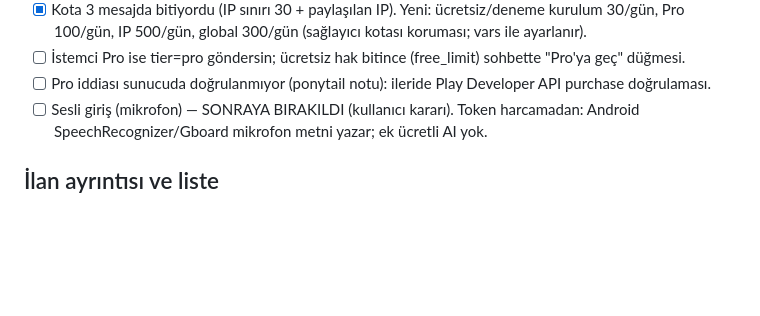
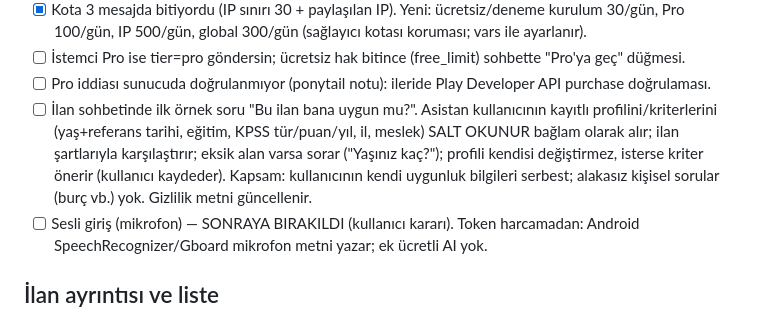
Before and after one commit to XPersPective/kamubul, a Markdown page: .project-brain/tasks/PB-024.md, the part around the change. Drawn GitHub-style; blank space fills up the shorter version.

Commit message:
docs(brain): PB-024 'bana uygun mu' profil bağlamı maddesi

```diff
--- a/.project-brain/tasks/PB-024.md
+++ b/.project-brain/tasks/PB-024.md
@@ -18,6 +18,7 @@ IN_PROGRESS. Kullanıcı açıkça istedi: aşağıdaki maddelerin hiçbiri unut
 - [x] Kota 3 mesajda bitiyordu (IP sınırı 30 + paylaşılan IP). Yeni: ücretsiz/deneme kurulum 30/gün, Pro 100/gün, IP 500/gün, global 300/gün (sağlayıcı kotası koruması; vars ile ayarlanır).
 - [ ] İstemci Pro ise tier=pro göndersin; ücretsiz hak bitince (free_limit) sohbette "Pro'ya geç" düğmesi.
 - [ ] Pro iddiası sunucuda doğrulanmıyor (ponytail notu): ileride Play Developer API purchase doğrulaması.
+- [ ] İlan sohbetinde ilk örnek soru "Bu ilan bana uygun mu?". Asistan kullanıcının kayıtlı profilini/kriterlerini (yaş+referans tarihi, eğitim, KPSS tür/puan/yıl, il, meslek) SALT OKUNUR bağlam olarak alır; ilan şartlarıyla karşılaştırır; eksik alan varsa sorar ("Yaşınız kaç?"); profili kendisi değiştirmez, isterse kriter önerir (kullanıcı kaydeder). Kapsam: kullanıcının kendi uygunluk bilgileri serbest; alakasız kişisel sorular (burç vb.) yok. Gizlilik metni güncellenir.
 - [ ] Sesli giriş (mikrofon) — SONRAYA BIRAKILDI (kullanıcı kararı). Token harcamadan: Android SpeechRecognizer/Gboard mikrofon metni yazar; ek ücretli AI yok.
 
 ## İlan ayrıntısı ve liste
```
